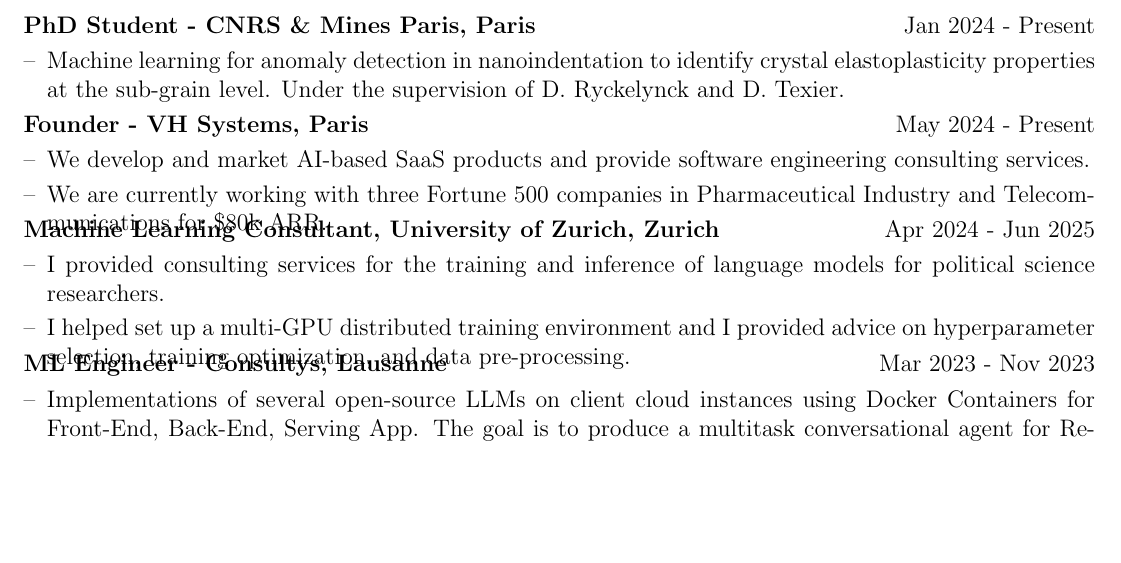
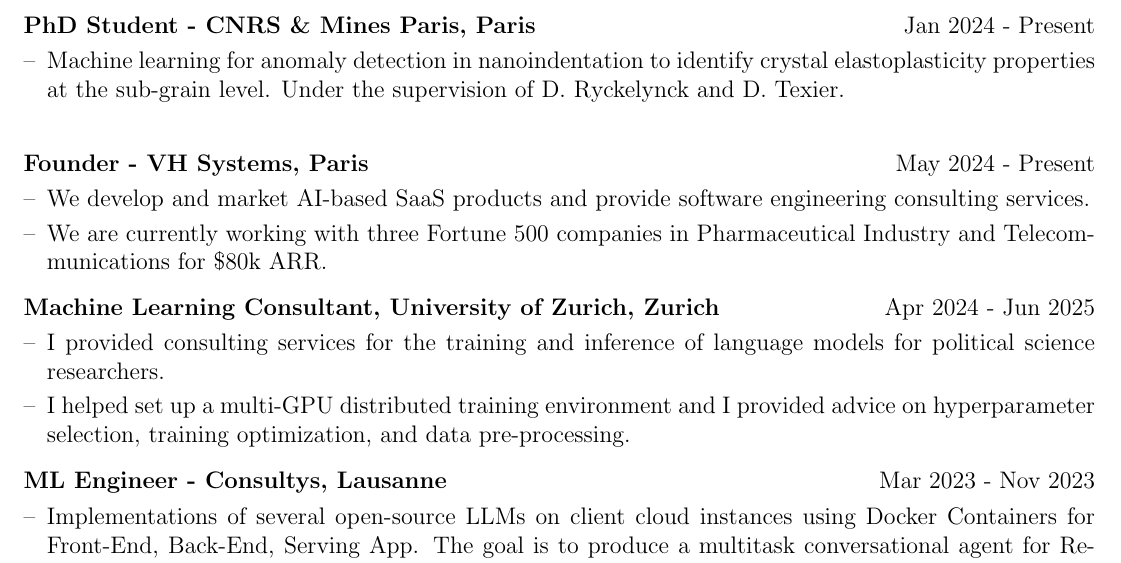
Before and after one commit to Rxzh/resume, a LaTeX CV (cv.tex): part of page 1 of 2, cut so that both start at the same text, the shorter picture padded with empty space. Compiled offline with pdfLaTeX.

Commit message:
reduce vspace

```diff
--- a/cv.tex
+++ b/cv.tex
@@ -150,7 +150,7 @@
     \end{minipage}
     }
 \end{tabularx}
-\vspace{-1.75em}
+%\vspace{-1.75em}
 
 \begin{tabularx}{\linewidth}{ @{}l r@{} }
 \textbf{Founder - VH Systems, Paris} & \hfill May 2024 - Present \\[3pt]
@@ -163,7 +163,7 @@
     \end{minipage}
     }
 \end{tabularx}
-\vspace{-1.75em}
+%\vspace{-1.75em}
 
 \begin{tabularx}{\linewidth}{ @{}l r@{} }
 \textbf{Machine Learning Consultant, University of Zurich, Zurich} & \hfill Apr 2024 - Jun 2025 \\[3pt]
```
Also changed, not shown: cv.tex (2 more changed lines).
